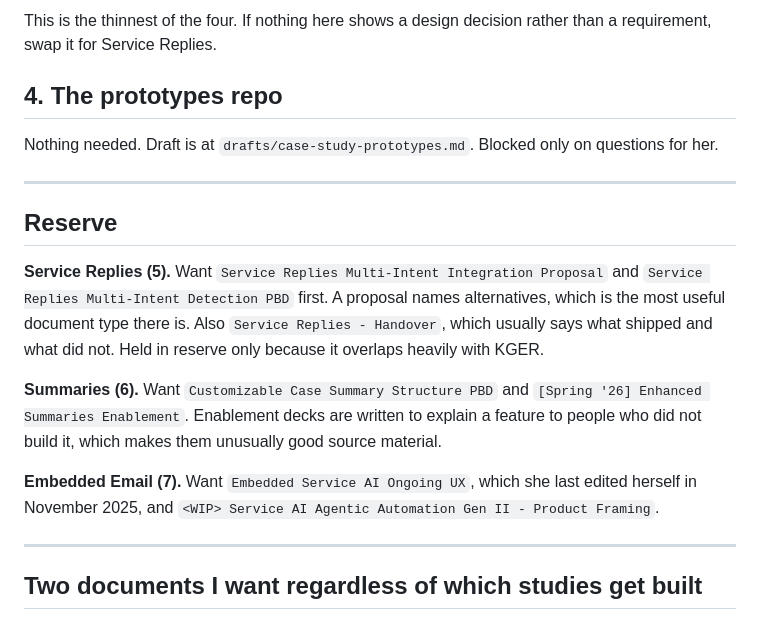
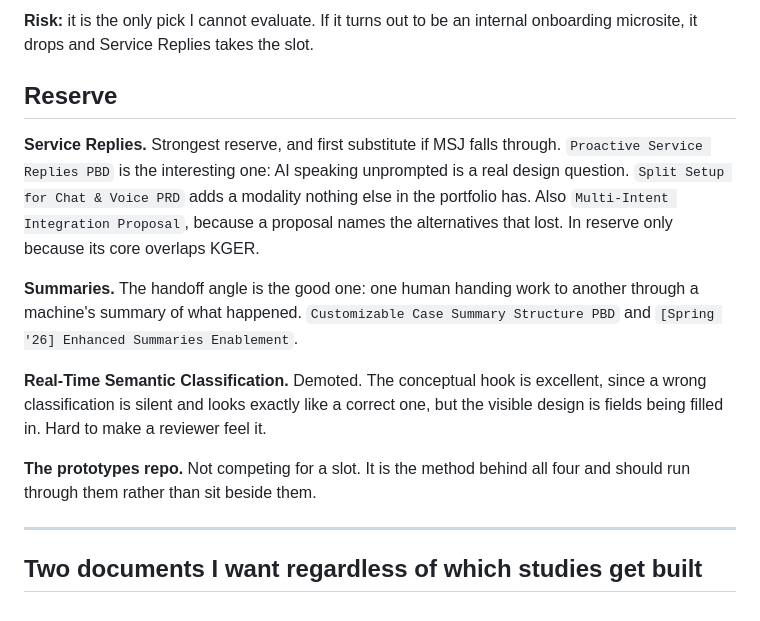
Before and after one commit to stav-fg/stav-fg.github.io, a Markdown page: notes/document-requests.md, the part around one of its changes. Rendered like a GitHub page.

```diff
--- a/notes/document-requests.md
+++ b/notes/document-requests.md
@@ -63,26 +78,25 @@ constraints the architecture imposed.
 
-This is the thinnest of the four. If nothing here shows a design decision rather than a
-requirement, swap it for Service Replies.
-
-## 4. The prototypes repo
-
-Nothing needed. Draft is at `drafts/case-study-prototypes.md`. Blocked only on questions for her.
-
----
+**Risk:** it is the only pick I cannot evaluate. If it turns out to be an internal onboarding
+microsite, it drops and Service Replies takes the slot.
 
 ## Reserve
 
-**Service Replies (5).** Want `Service Replies Multi-Intent Integration Proposal` and
-`Service Replies Multi-Intent Detection PBD` first. A proposal names alternatives, which is the
-most useful document type there is. Also `Service Replies - Handover`, which usually says what
-shipped and what did not. Held in reserve only because it overlaps heavily with KGER.
+**Service Replies.** Strongest reserve, and first substitute if MSJ falls through.
+`Proactive Service Replies PBD` is the interesting one: AI speaking unprompted is a real design
+question. `Split Setup for Chat & Voice PRD` adds a modality nothing else in the portfolio has.
+Also `Multi-Intent Integration Proposal`, because a proposal names the alternatives that lost.
+In reserve only because its core overlaps KGER.
 
-**Summaries (6).** Want `Customizable Case Summary Structure PBD` and
-`[Spring '26] Enhanced Summaries Enablement`. Enablement decks are written to explain a feature to
-people who did not build it, which makes them unusually good source material.
+**Summaries.** The handoff angle is the good one: one human handing work to another through a
+machine's summary of what happened. `Customizable Case Summary Structure PBD` and
+`[Spring '26] Enhanced Summaries Enablement`.
 
-**Embedded Email (7).** Want `Embedded Service AI Ongoing UX`, which she last edited herself in
-November 2025, and `<WIP> Service AI Agentic Automation Gen II - Product Framing`.
+**Real-Time Semantic Classification.** Demoted. The conceptual hook is excellent, since a wrong
+classification is silent and looks exactly like a correct one, but the visible design is fields
+being filled in. Hard to make a reviewer feel it.
+
+**The prototypes repo.** Not competing for a slot. It is the method behind all four and should run
+through them rather than sit beside them.
 
 ---
 
```
Also changed, not shown: other parts of notes/document-requests.md (+51 -36 lines).
